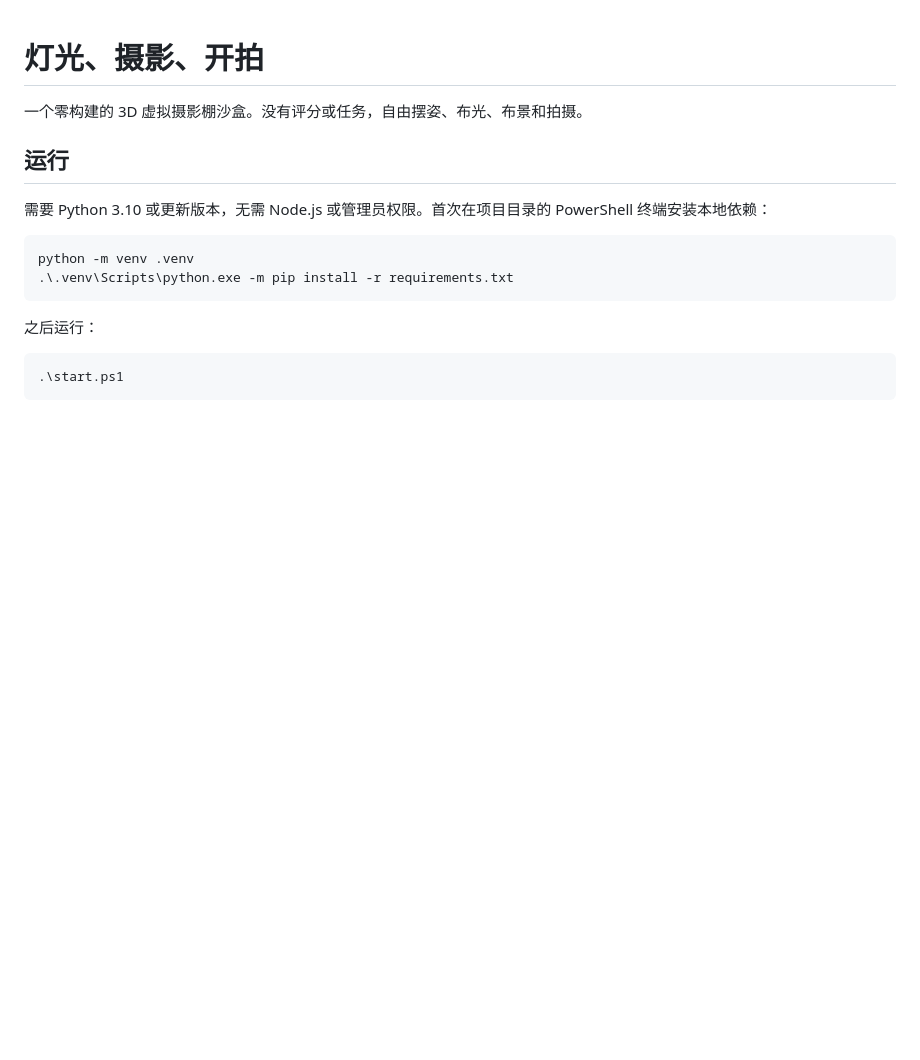
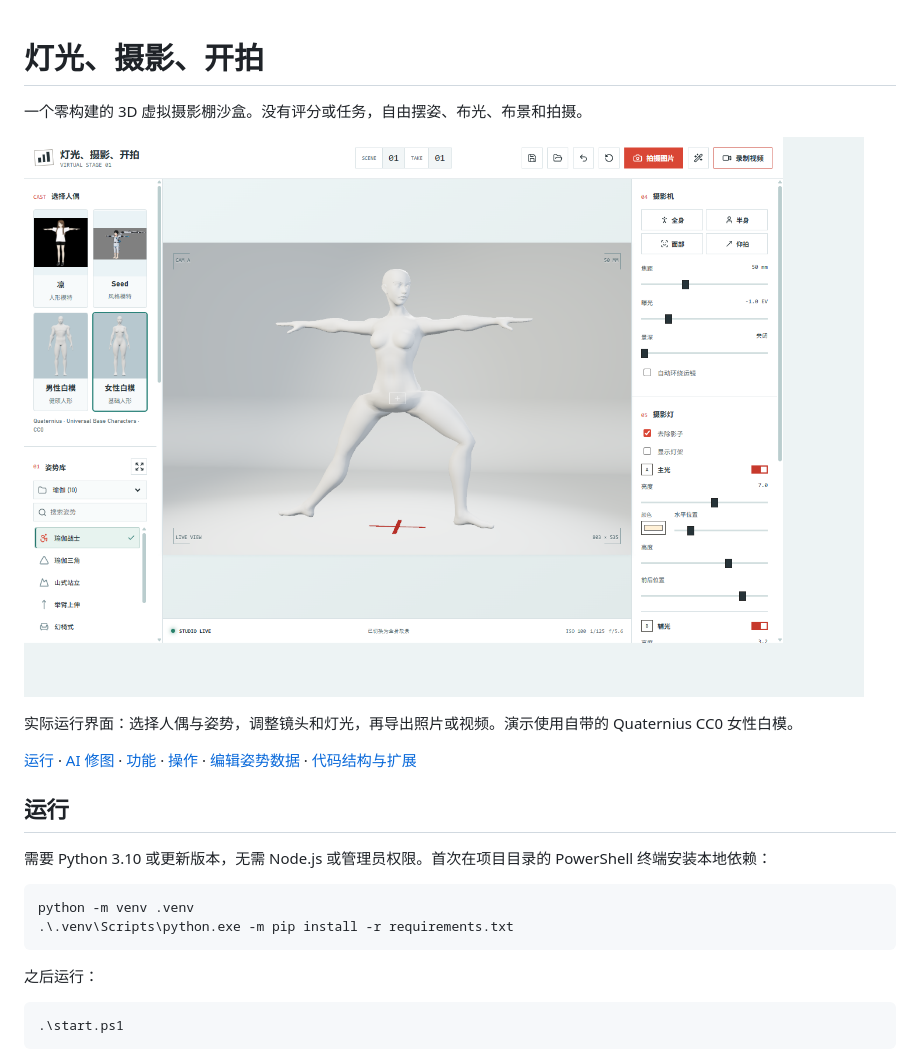
Before and after one commit to mayong43111/lights-camera-action, a Markdown page: README.md, the part around the change printed below. GitHub-like rendering; pictures changed too: assets/screenshots/studio-overview.png (added); blank space fills up the shorter version.

Commit message:
Add studio screenshots and navigation to README

```diff
--- a/README.md
+++ b/README.md
@@ -1,6 +1,12 @@
 # 灯光、摄影、开拍
 
 一个零构建的 3D 虚拟摄影棚沙盒。没有评分或任务，自由摆姿、布光、布景和拍摄。
+
+![摄影棚总览：女性白模采用瑜伽战士姿势，左右面板提供姿势、相机和三灯控制](assets/screenshots/studio-overview.png)
+
+实际运行界面：选择人偶与姿势，调整镜头和灯光，再导出照片或视频。演示使用自带的 Quaternius CC0 女性白模。
+
+[运行](#运行) · [AI 修图](#ai-修图) · [功能](#功能) · [操作](#操作) · [编辑姿势数据](#编辑姿势数据) · [代码结构与扩展](#代码结构与扩展)
 
 ## 运行
 
```
Also changed, not shown: other parts of README.md (+8 -0 lines), assets/screenshots/ai-retouch.png (added), assets/screenshots/pose-library.png (added).
